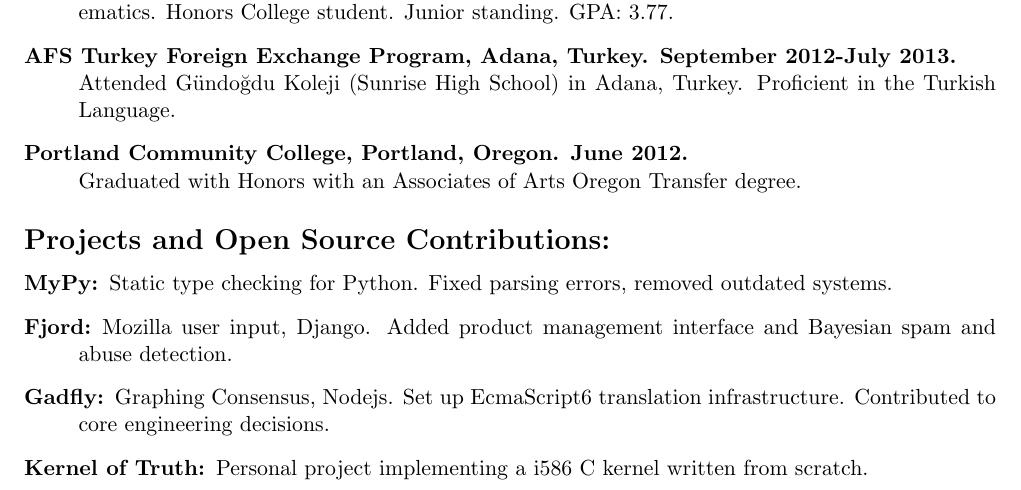
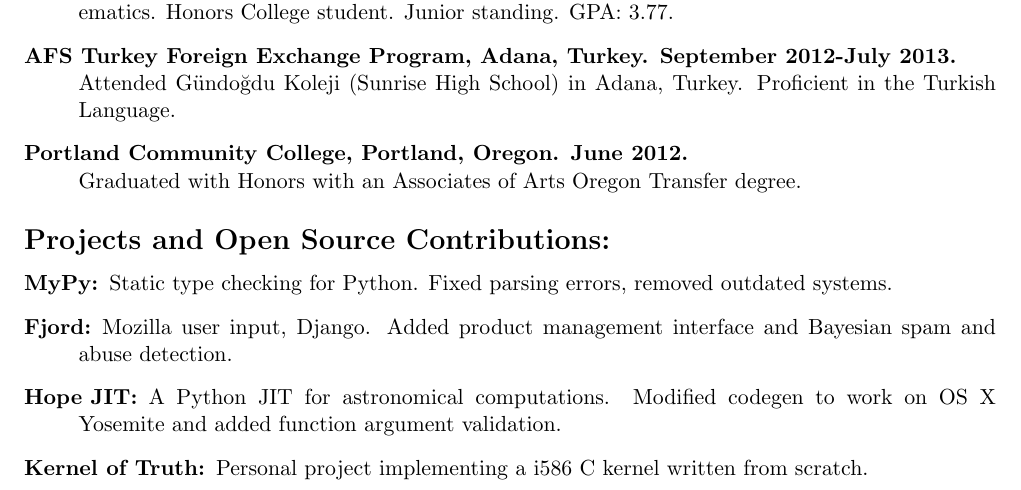
Before and after one commit to iankronquist/Resume, a LaTeX CV (resume.tex): part of the page, cut so that both start at the same text. Compiled offline with pdfLaTeX.

Commit message:
Replace Gadfly with Hope

```diff
--- a/resume.tex
+++ b/resume.tex
@@ -109,8 +109,8 @@
 	removed outdated systems.
 \item[Fjord:] Mozilla user input, Django. Added product management interface
 	and Bayesian spam and abuse detection.
-\item[Gadfly:] Graphing Consensus, Nodejs. Set up EcmaScript6 translation
-	infrastructure. Contributed to core engineering decisions.
+\item[Hope JIT:] A Python JIT for astronomical computations. Modified codegen
+to work on OS X Yosemite and added function argument validation.
 \item[Kernel of Truth:] Personal project implementing a i586 C kernel written
 	from scratch.
 \end{description}
```
